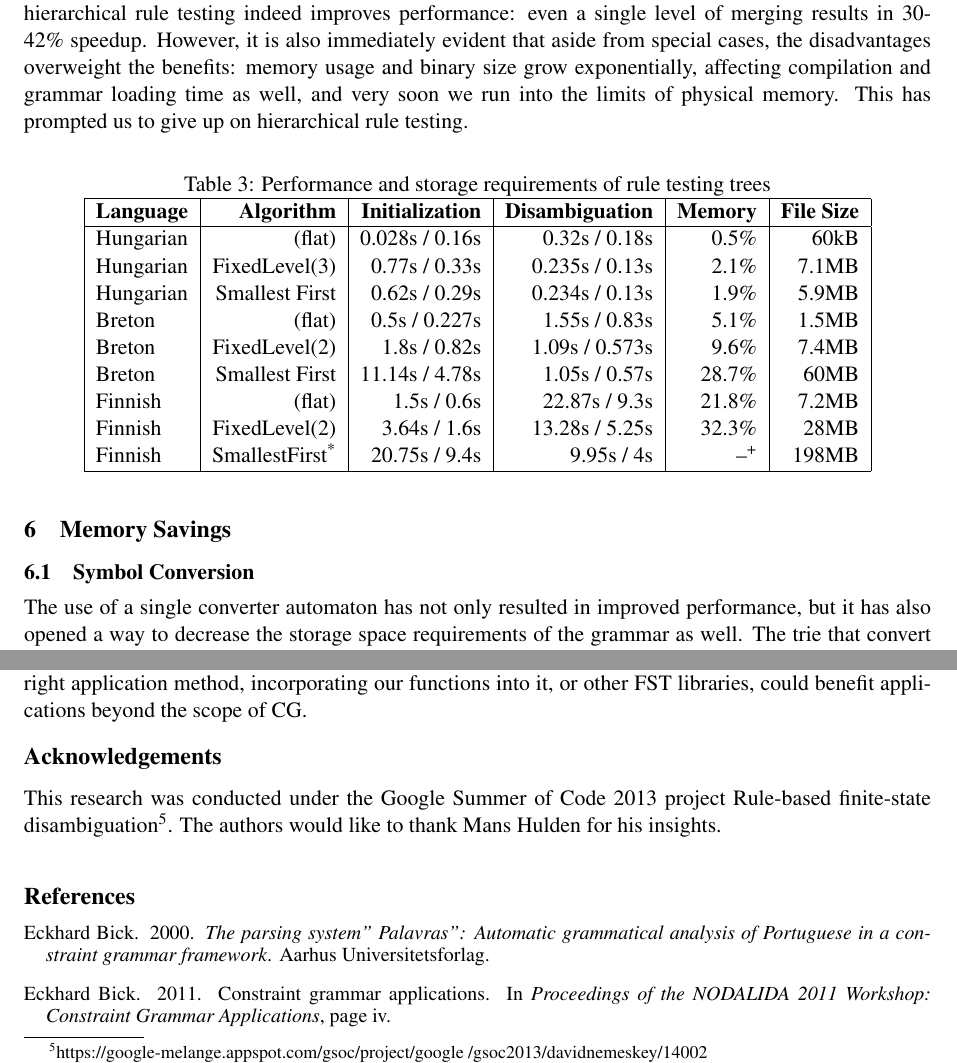
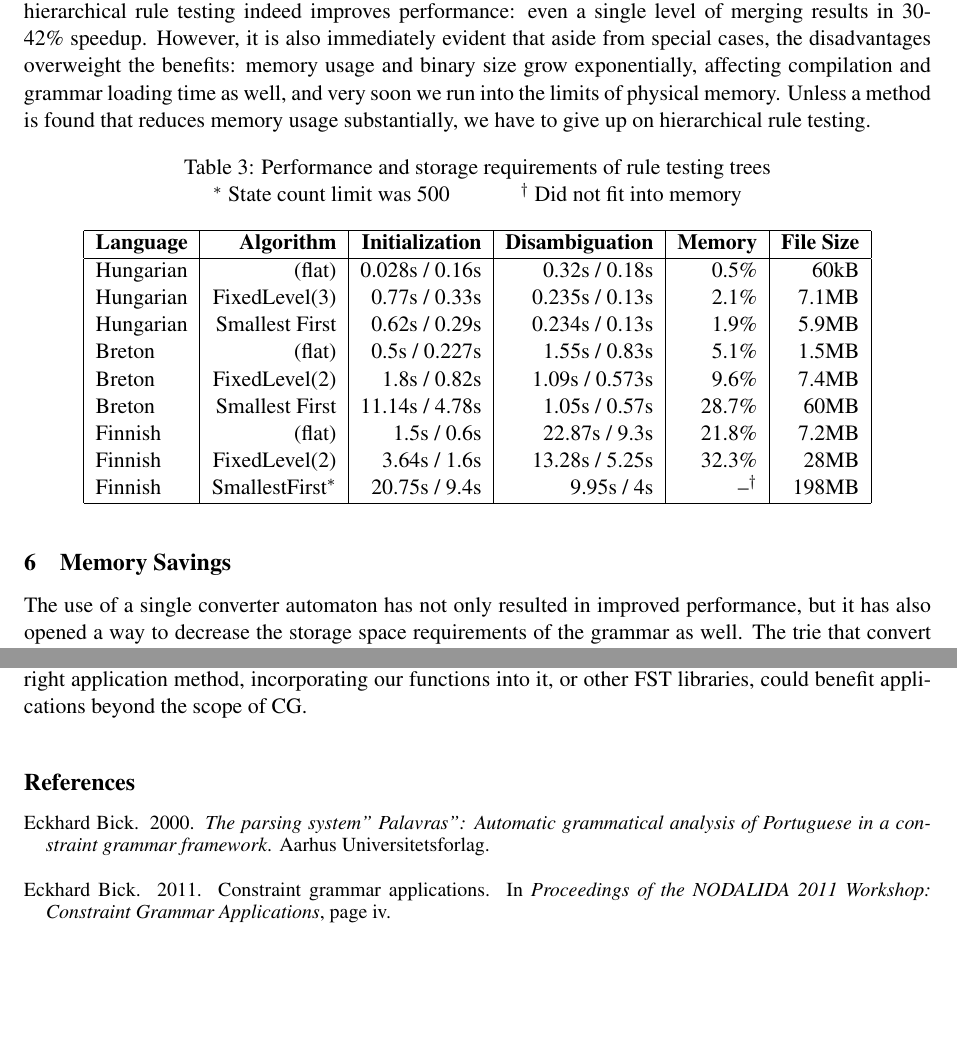
Before and after one commit to DavidNemeskey/fomacg, a LaTeX paper (paper/apertium_cg.tex): two parts of pages 7 and 8 of 9, joined at a grey line, cut so that both start at the same text, the shorter picture padded with empty space. Compiled offline with pdfLaTeX.

Commit message:
Anonymized paper, fixed some stuff.
git-svn-id: https://svn.code.sf.net/p/apertium/svn/branches/fomacg@51043 72bbbca6-d526-0410-a7d9-f06f51895060

```diff
--- a/paper/apertium_cg.tex
+++ b/paper/apertium_cg.tex
@@ -12,8 +12,8 @@
 \usepackage[all]{xy}
 \usepackage{dblfloatfix}
 \usepackage{tikz}
-%\usepackage{caption}
-%\captionsetup{justification=centering}
+\usepackage{caption}
+\captionsetup{justification=centering}
 %\setlength\titlebox{6.5cm}    % You can expand the title box if you
 % really have to
 % \textheight 685pt
@@ -560,16 +560,15 @@ indeed improves performance: even a single level of merging results in 30-42\%
 speedup. However, it is also immediately evident that aside from special cases,
 the disadvantages overweight the benefits: memory usage and binary size grow
 exponentially, affecting compilation and grammar loading time as well, and very
-soon we run into the limits of physical memory. This has prompted us to give up
-on hierarchical rule testing.
+soon we run into the limits of physical memory. Unless a method is found that
+reduces memory usage substantially, we have to give up on hierarchical rule
+testing.
 
 \begin{table*}[h]
   \centering
-  \caption{Performance and storage requirements of rule testing trees}
-  % TODO: find a way to add * and +
-  %\caption{Performance and storage requirements of rule testing trees\\
-  %         \rtextsuperscript{*}State count limit was 500\rhspace{3em}
-  %         \rtextsuperscript{+}Did not fit into memory}
+  \caption{Performance and storage requirements of rule testing trees\\
+           $^\ast$ State count limit was 500\hspace{3em}
+           $^\dagger$ Did not fit into memory}
   \label{tab:trees}
   \begin{tabular}{ | l | r | r | r | r | r | }
   \hline
@@ -584,16 +583,13 @@ on hierarchical rule testing.
   Breton    & Smallest First & 11.14s / 4.78s & 1.05s / 0.57s & 28.7\% & 60MB \\
   Finnish   & (flat) & 1.5s / 0.6s & 22.87s / 9.3s & 21.8\% & 7.2MB \\
   Finnish   & FixedLevel(2) & 3.64s / 1.6s & 13.28s / 5.25s & 32.3\% & 28MB \\
-  Finnish   & SmallestFirst\textsuperscript{*} & 20.75s / 9.4s & 9.95s / 4s & --\textsuperscript{+} & 198MB \\
+  Finnish   & SmallestFirst$^\ast$ & 20.75s / 9.4s & 9.95s / 4s & --$^\dagger$ & 198MB \\
   \hline
   \end{tabular}
 \end{table*}
 
 \section{Memory Savings}
 \label{sec:memory}
-
-\subsection{Symbol Conversion}
-\label{sec:sub_token}
 
 The use of a single converter automaton has not only resulted in improved
 performance, but it has also opened a way to decrease the storage space
@@ -692,11 +688,11 @@ it, or other FST libraries, could benefit applications beyond the scope of CG.
 %       some representation (the sets it contains, etc.), and the second level
 %       does something else).
 
-\section*{Acknowledgements}
-This research was conducted under the Google Summer of Code 2013 project
-Rule-based finite-state disambiguation\footnote{https://google-melange.appspot.com/gsoc/project/google
-/gsoc2013/davidnemeskey/14002}. The authors would like to thank Mans Hulden for
-his insights.
+%\section*{Acknowledgements}
+%This research was conducted under the Google Summer of Code 2013 project
+%Rule-based finite-state disambiguation\footnote{https://google-melange.appspot.com/gsoc/project/google
+%/gsoc2013/davidnemeskey/14002}. The authors would like to thank Mans Hulden for
+%his insights.
 
 \bibliographystyle{acl}
 \bibliography{apertium_cg}
```
Also changed, not shown: paper/apertium_cg.tex (22 more changed lines).
